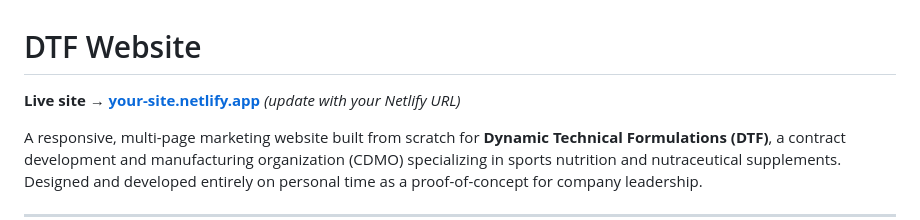
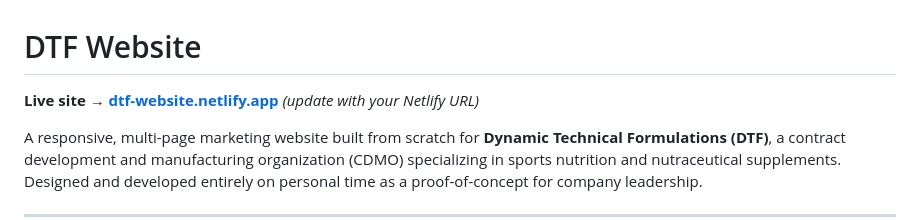
Before and after one commit to dislam7991/dtf-site, a Markdown page: README.md, the part around the change. Drawn GitHub-style.

Commit message:
Update live site URL in README

```diff
--- a/README.md
+++ b/README.md
@@ -1,6 +1,6 @@
 # DTF Website
 
-**Live site → [your-site.netlify.app](https://your-site.netlify.app)** *(update with your Netlify URL)*
+**Live site → [dtf-website.netlify.app](https://dtf-website.netlify.app)** *(update with your Netlify URL)*
 
 A responsive, multi-page marketing website built from scratch for **Dynamic Technical Formulations (DTF)**, a contract development and manufacturing organization (CDMO) specializing in sports nutrition and nutraceutical supplements. Designed and developed entirely on personal time as a proof-of-concept for company leadership.
 
```
